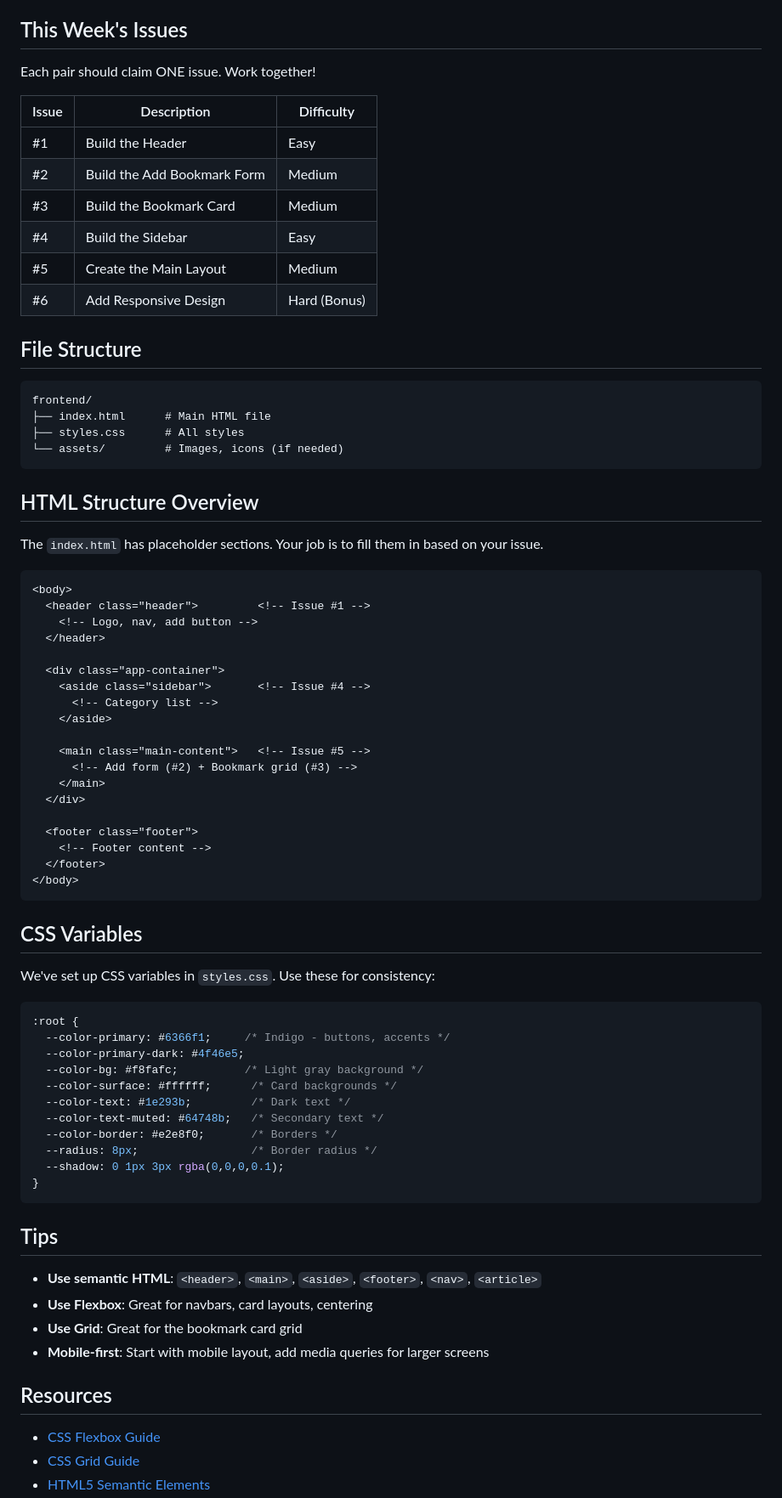
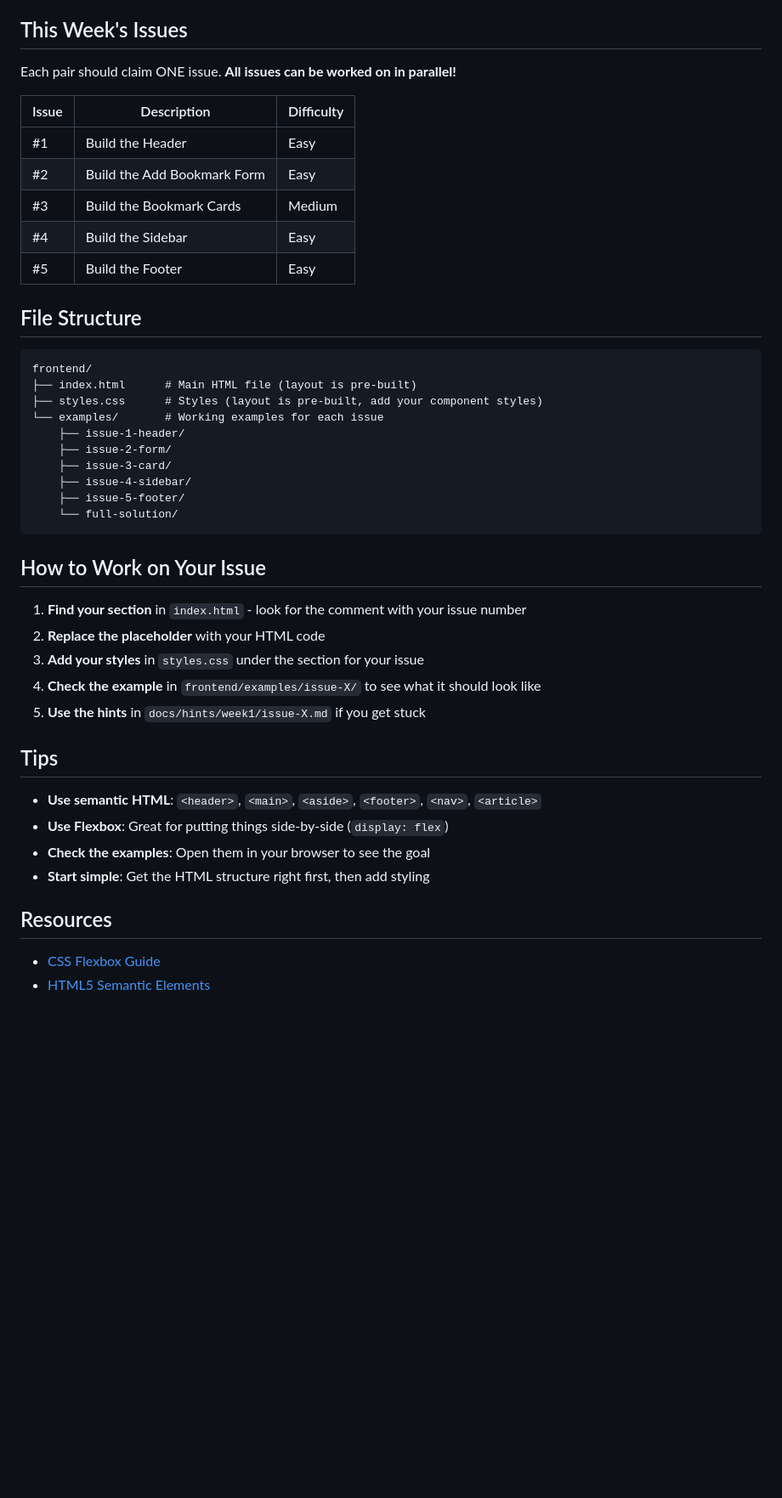
Before and after one commit to kjk9292/cohorts-wi26-mega-repository, a Markdown page: docs/week1-guide.md, the part around one of its changes. Shown at 85% size. Drawn GitHub-style; blank space fills up the shorter version.

Commit message:
Fix week1-guide.md and week1-issues.md alignment
- Updated guide to match simplified 5-issue structure
- Removed references to CSS variables, Grid, responsive design
- Fixed issue #5 'Where to Work' instructions
- Added clear workflow instructions

````diff
--- a/docs/week1-guide.md
+++ b/docs/week1-guide.md
@@ -40,79 +41,47 @@ We're building a bookmark manager with these sections:
 
 ## This Week's Issues
 
-Each pair should claim ONE issue. Work together!
+Each pair should claim ONE issue. **All issues can be worked on in parallel!**
 
 | Issue | Description | Difficulty |
 |-------|-------------|------------|
 | #1 | Build the Header | Easy |
-| #2 | Build the Add Bookmark Form | Medium |
-| #3 | Build the Bookmark Card | Medium |
+| #2 | Build the Add Bookmark Form | Easy |
+| #3 | Build the Bookmark Cards | Medium |
 | #4 | Build the Sidebar | Easy |
-| #5 | Create the Main Layout | Medium |
-| #6 | Add Responsive Design | Hard (Bonus) |
+| #5 | Build the Footer | Easy |
 
 ## File Structure
 
 ```
 frontend/
-├── index.html      # Main HTML file
-├── styles.css      # All styles
-└── assets/         # Images, icons (if needed)
+├── index.html      # Main HTML file (layout is pre-built)
+├── styles.css      # Styles (layout is pre-built, add your component styles)
+└── examples/       # Working examples for each issue
+    ├── issue-1-header/
+    ├── issue-2-form/
+    ├── issue-3-card/
+    ├── issue-4-sidebar/
+    ├── issue-5-footer/
+    └── full-solution/
 ```
 
-## HTML Structure Overview
+## How to Work on Your Issue
 
-The `index.html` has placeholder sections. Your job is to fill them in based on your issue.
-
-```html
-<body>
-  <header class="header">         <!-- Issue #1 -->
-    <!-- Logo, nav, add button -->
-  </header>
-
-  <div class="app-container">
-    <aside class="sidebar">       <!-- Issue #4 -->
-      <!-- Category list -->
-    </aside>
-
-    <main class="main-content">   <!-- Issue #5 -->
-      <!-- Add form (#2) + Bookmark grid (#3) -->
-    </main>
-  </div>
-
-  <footer class="footer">
-    <!-- Footer content -->
-  </footer>
-</body>
-```
-
-## CSS Variables
-
-We've set up CSS variables in `styles.css`. Use these for consistency:
-
-```css
-:root {
-  --color-primary: #6366f1;     /* Indigo - buttons, accents */
-  --color-primary-dark: #4f46e5;
-  --color-bg: #f8fafc;          /* Light gray background */
-  --color-surface: #ffffff;      /* Card backgrounds */
-  --color-text: #1e293b;         /* Dark text */
-  --color-text-muted: #64748b;   /* Secondary text */
-  --color-border: #e2e8f0;       /* Borders */
-  --radius: 8px;                 /* Border radius */
-  --shadow: 0 1px 3px rgba(0,0,0,0.1);
-}
-```
+1. **Find your section** in `index.html` - look for the comment with your issue number
+2. **Replace the placeholder** with your HTML code
+3. **Add your styles** in `styles.css` under the section for your issue
+4. **Check the example** in `frontend/examples/issue-X/` to see what it should look like
+5. **Use the hints** in `docs/hints/week1/issue-X.md` if you get stuck
 
 ## Tips
 
 - **Use semantic HTML**: `<header>`, `<main>`, `<aside>`, `<footer>`, `<nav>`, `<article>`
-- **Use Flexbox**: Great for navbars, card layouts, centering
-- **Use Grid**: Great for the bookmark card grid
-- **Mobile-first**: Start with mobile layout, add media queries for larger screens
+- **Use Flexbox**: Great for putting things side-by-side (`display: flex`)
+- **Check the examples**: Open them in your browser to see the goal
+- **Start simple**: Get the HTML structure right first, then add styling
 
 ## Resources
 
 - [CSS Flexbox Guide](https://css-tricks.com/snippets/css/a-guide-to-flexbox/)
-- [CSS Grid Guide](https://css-tricks.com/snippets/css/complete-guide-grid/)
 - [HTML5 Semantic Elements](https://developer.mozilla.org/en-US/docs/Glossary/Semantics#semantic_elements)
````
Also changed, not shown: other parts of docs/week1-guide.md (+19 -18 lines), docs/week1-issues.md (+1 -1 lines).
